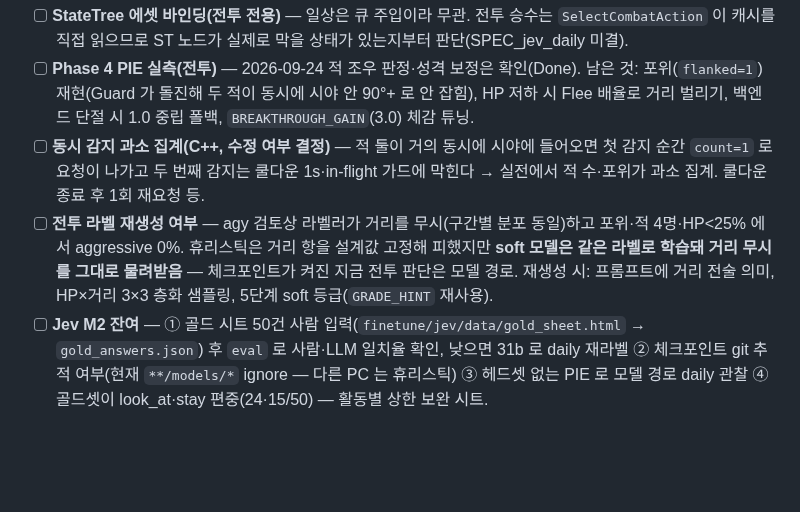
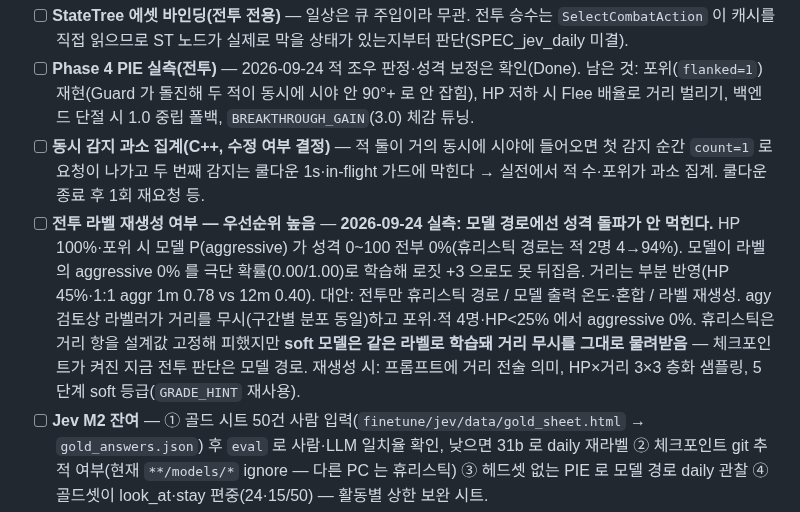
Before and after one commit to jukanmi/UE5-MCP-VR-Orchestrator, a Markdown page: docs/memo.md, the part around the change. GitHub-like rendering; blank space fills up the shorter version.

Commit message:
docs: Memo — 모델 경로에서 성격 돌파 무효(포위 시 P(aggr) 0%) 실측 기록

```diff
--- a/docs/memo.md
+++ b/docs/memo.md
@@ -15,7 +15,7 @@
 - [ ] **StateTree 에셋 바인딩(전투 전용)** — 일상은 큐 주입이라 무관. 전투 승수는 `SelectCombatAction` 이 캐시를 직접 읽으므로 ST 노드가 실제로 막을 상태가 있는지부터 판단(SPEC_jev_daily 미결).
 - [ ] **Phase 4 PIE 실측(전투)** — 2026-09-24 적 조우 판정·성격 보정은 확인(Done). 남은 것: 포위(`flanked=1`) 재현(Guard 가 돌진해 두 적이 동시에 시야 안 90°+ 로 안 잡힘), HP 저하 시 Flee 배율로 거리 벌리기, 백엔드 단절 시 1.0 중립 폴백, `BREAKTHROUGH_GAIN`(3.0) 체감 튜닝.
 - [ ] **동시 감지 과소 집계(C++, 수정 여부 결정)** — 적 둘이 거의 동시에 시야에 들어오면 첫 감지 순간 `count=1` 로 요청이 나가고 두 번째 감지는 쿨다운 1s·in-flight 가드에 막힌다 → 실전에서 적 수·포위가 과소 집계. 쿨다운 종료 후 1회 재요청 등.
-- [ ] **전투 라벨 재생성 여부** — agy 검토상 라벨러가 거리를 무시(구간별 분포 동일)하고 포위·적 4명·HP<25% 에서 aggressive 0%. 휴리스틱은 거리 항을 설계값 고정해 피했지만 **soft 모델은 같은 라벨로 학습돼 거리 무시를 그대로 물려받음** — 체크포인트가 켜진 지금 전투 판단은 모델 경로. 재생성 시: 프롬프트에 거리 전술 의미, HP×거리 3×3 층화 샘플링, 5단계 soft 등급(`GRADE_HINT` 재사용).
+- [ ] **전투 라벨 재생성 여부 — 우선순위 높음** — **2026-09-24 실측: 모델 경로에선 성격 돌파가 안 먹힌다.** HP 100%·포위 시 모델 P(aggressive) 가 성격 0~100 전부 0%(휴리스틱 경로는 적 2명 4→94%). 모델이 라벨의 aggressive 0% 를 극단 확률(0.00/1.00)로 학습해 로짓 +3 으로도 못 뒤집음. 거리는 부분 반영(HP 45%·1:1 aggr 1m 0.78 vs 12m 0.40). 대안: 전투만 휴리스틱 경로 / 모델 출력 온도·혼합 / 라벨 재생성. agy 검토상 라벨러가 거리를 무시(구간별 분포 동일)하고 포위·적 4명·HP<25% 에서 aggressive 0%. 휴리스틱은 거리 항을 설계값 고정해 피했지만 **soft 모델은 같은 라벨로 학습돼 거리 무시를 그대로 물려받음** — 체크포인트가 켜진 지금 전투 판단은 모델 경로. 재생성 시: 프롬프트에 거리 전술 의미, HP×거리 3×3 층화 샘플링, 5단계 soft 등급(`GRADE_HINT` 재사용).
 - [ ] **Jev M2 잔여** — ① 골드 시트 50건 사람 입력(`finetune/jev/data/gold_sheet.html` → `gold_answers.json`) 후 `eval` 로 사람·LLM 일치율 확인, 낮으면 31b 로 daily 재라벨 ② 체크포인트 git 추적 여부(현재 `**/models/*` ignore — 다른 PC 는 휴리스틱) ③ 헤드셋 없는 PIE 로 모델 경로 daily 관찰 ④ 골드셋이 look_at·stay 편중(24·15/50) — 활동별 상한 보완 시트.
 
 ### 척수반사 테이블 — 잔여 1건 (PR #23 Develop 머지 완료 2026-08-22)
```
